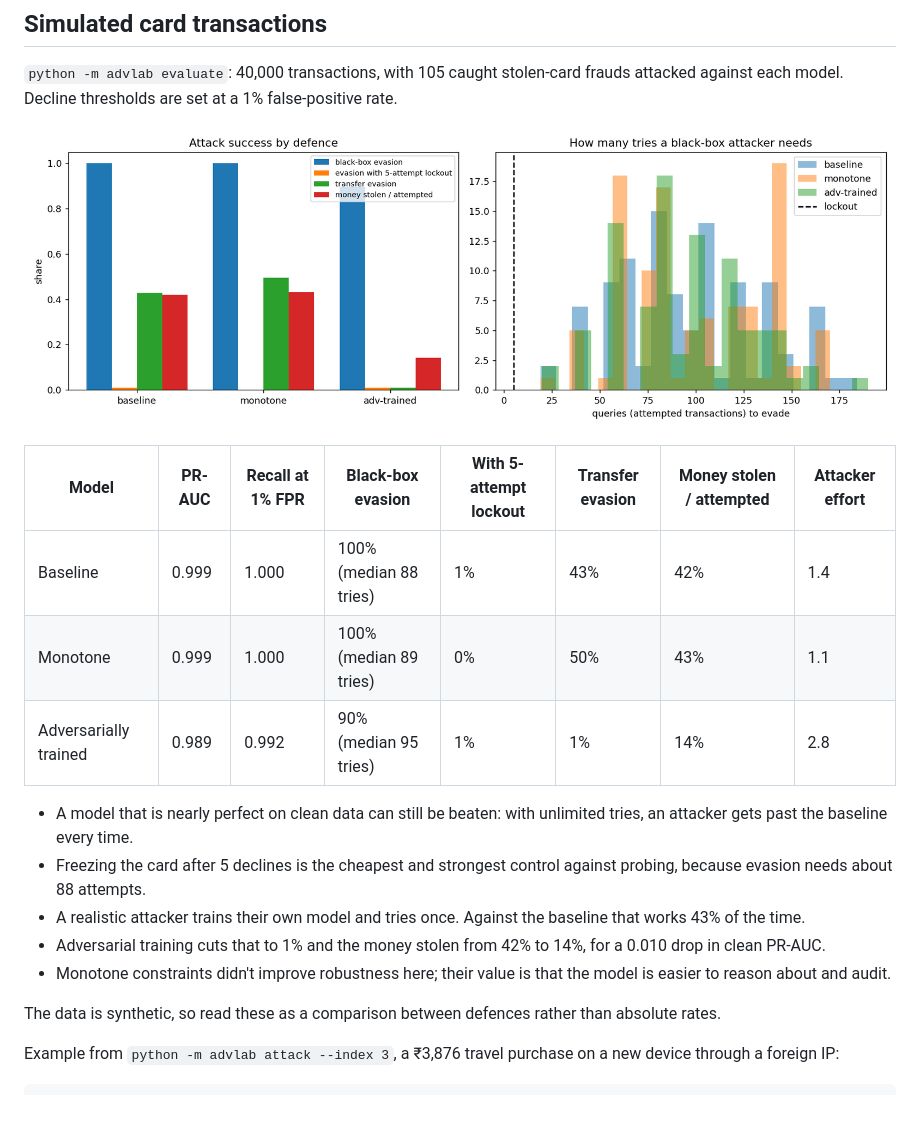
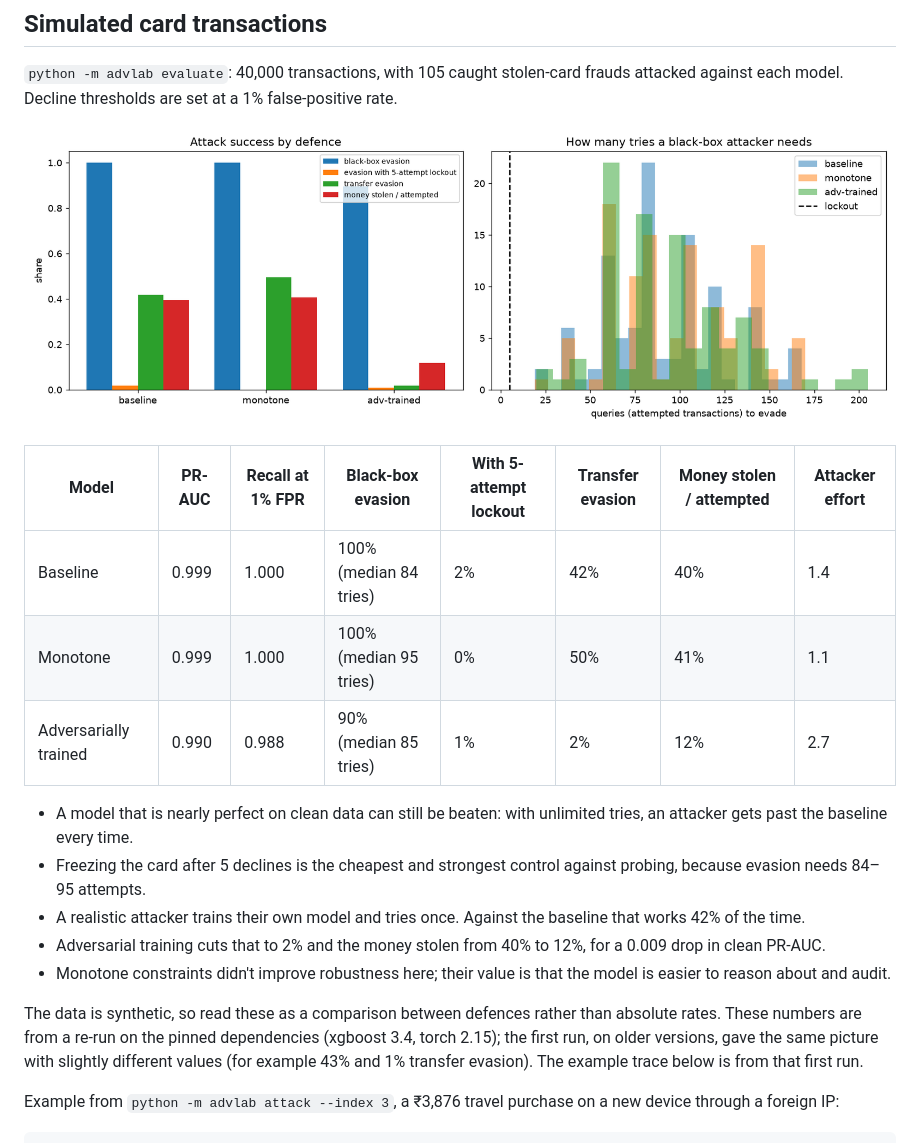
Before and after one commit to Ashin-06/adversarial-fraud-lab, a Markdown page: docs/evaluation.md, the part around the change. GitHub-like rendering; pictures changed too: results/summary.png; blank space fills up the shorter version.

```diff
--- a/docs/evaluation.md
+++ b/docs/evaluation.md
@@ -8,17 +8,17 @@
 
 | Model | PR-AUC | Recall at 1% FPR | Black-box evasion | With 5-attempt lockout | Transfer evasion | Money stolen / attempted | Attacker effort |
 |---|---|---|---|---|---|---|---|
-| Baseline | 0.999 | 1.000 | 100% (median 88 tries) | 1% | 43% | 42% | 1.4 |
-| Monotone | 0.999 | 1.000 | 100% (median 89 tries) | 0% | 50% | 43% | 1.1 |
-| Adversarially trained | 0.989 | 0.992 | 90% (median 95 tries) | 1% | 1% | 14% | 2.8 |
+| Baseline | 0.999 | 1.000 | 100% (median 84 tries) | 2% | 42% | 40% | 1.4 |
+| Monotone | 0.999 | 1.000 | 100% (median 95 tries) | 0% | 50% | 41% | 1.1 |
+| Adversarially trained | 0.990 | 0.988 | 90% (median 85 tries) | 1% | 2% | 12% | 2.7 |
 
 - A model that is nearly perfect on clean data can still be beaten: with unlimited tries, an attacker gets past the baseline every time.
-- Freezing the card after 5 declines is the cheapest and strongest control against probing, because evasion needs about 88 attempts.
-- A realistic attacker trains their own model and tries once. Against the baseline that works 43% of the time.
-- Adversarial training cuts that to 1% and the money stolen from 42% to 14%, for a 0.010 drop in clean PR-AUC.
+- Freezing the card after 5 declines is the cheapest and strongest control against probing, because evasion needs 84–95 attempts.
+- A realistic attacker trains their own model and tries once. Against the baseline that works 42% of the time.
+- Adversarial training cuts that to 2% and the money stolen from 40% to 12%, for a 0.009 drop in clean PR-AUC.
 - Monotone constraints didn't improve robustness here; their value is that the model is easier to reason about and audit.
 
-The data is synthetic, so read these as a comparison between defences rather than absolute rates.
+The data is synthetic, so read these as a comparison between defences rather than absolute rates. These numbers are from a re-run on the pinned dependencies (xgboost 3.4, torch 2.15); the first run, on older versions, gave the same picture with slightly different values (for example 43% and 1% transfer evasion). The example trace below is from that first run.
 
 Example from `python -m advlab attack --index 3`, a ₹3,876 travel purchase on a new device through a foreign IP:
 
```
Also changed, not shown: README.md (+32 -4 lines), docs/model-card.md (added, +43 -0 lines), docs/runbook.md (added, +64 -0 lines), docs/threat-model.md (added, +29 -0 lines), 2 other files.
